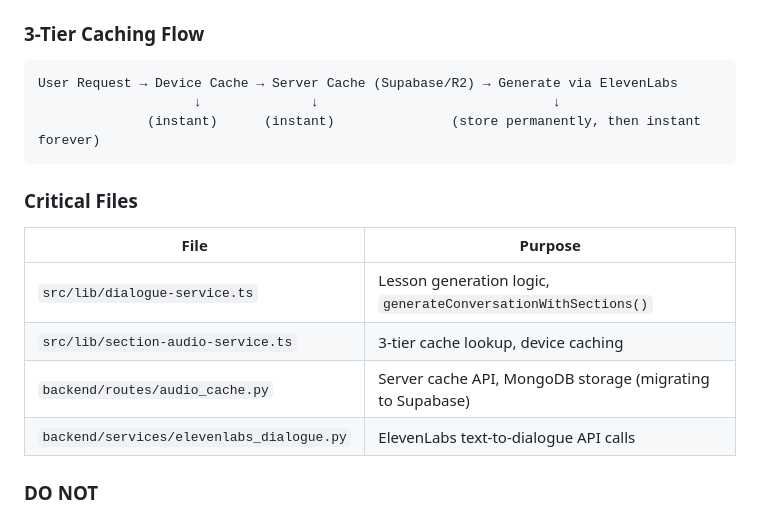
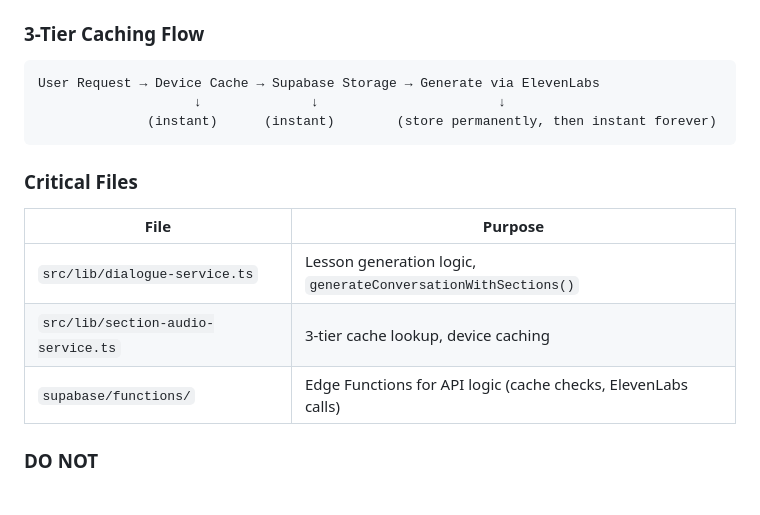
Before and after one commit to wmain/aygul, a Markdown page: CLAUDE.md, the part around one of its changes. Rendered like a GitHub page.

````diff
--- a/CLAUDE.md
+++ b/CLAUDE.md
@@ -30,9 +30,9 @@ Example: en_welcome_coffeeshop_maria_jordan
 
 ### 3-Tier Caching Flow
 ```
-User Request → Device Cache → Server Cache (Supabase/R2) → Generate via ElevenLabs
-                    ↓              ↓                              ↓
-              (instant)      (instant)               (store permanently, then instant forever)
+User Request → Device Cache → Supabase Storage → Generate via ElevenLabs
+                    ↓              ↓                       ↓
+              (instant)      (instant)        (store permanently, then instant forever)
 ```
 
 ### Critical Files
@@ -40,8 +40,7 @@ User Request → Device Cache → Server Cache (Supabase/R2) → Generate via El
 |------|---------|
 | `src/lib/dialogue-service.ts` | Lesson generation logic, `generateConversationWithSections()` |
 | `src/lib/section-audio-service.ts` | 3-tier cache lookup, device caching |
-| `backend/routes/audio_cache.py` | Server cache API, MongoDB storage (migrating to Supabase) |
-| `backend/services/elevenlabs_dialogue.py` | ElevenLabs text-to-dialogue API calls |
+| `supabase/functions/` | Edge Functions for API logic (cache checks, ElevenLabs calls) |
 
 ### DO NOT
 - Revert to line-by-line audio generation (the old `generateConversation()` path)
````
Also changed, not shown: other parts of CLAUDE.md (+24 -13 lines).
